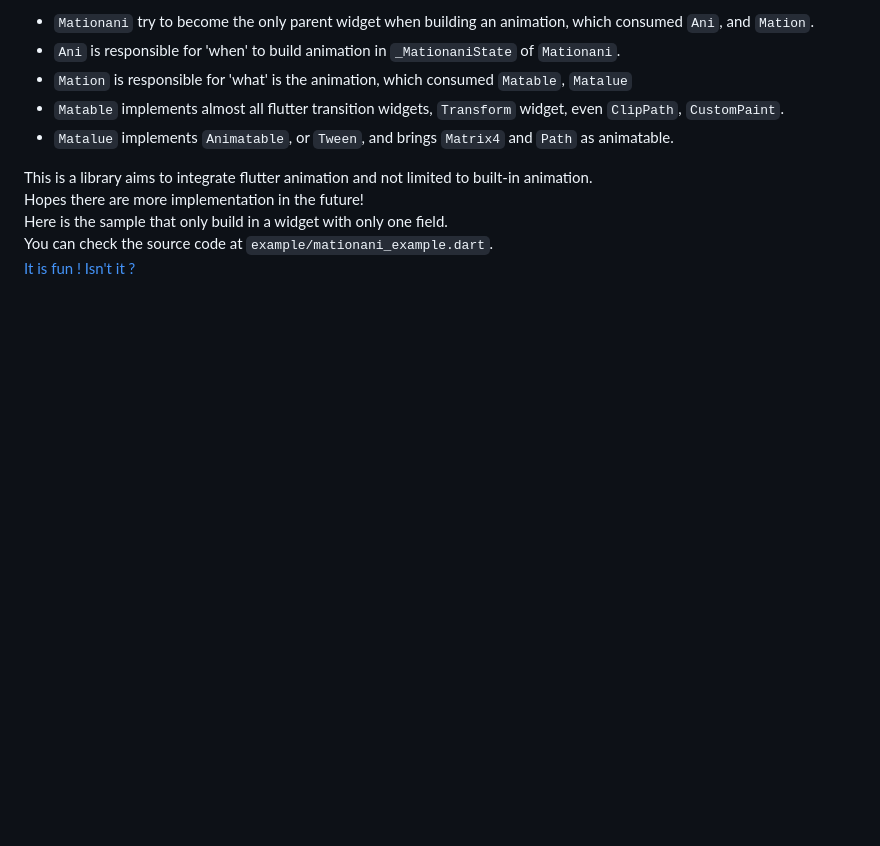
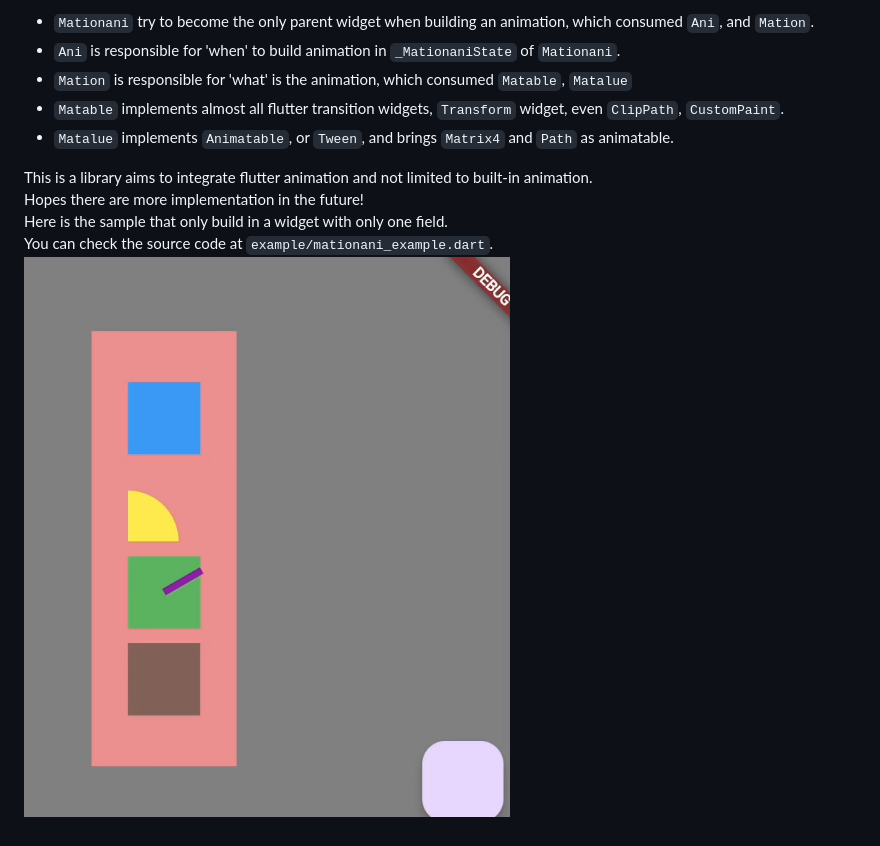
Before and after one commit to nomagicisreal/mationani, a Markdown page: README.md, the part around the change. Rendered like a GitHub page; pictures changed too: example/mationani_example.png (added); blank space fills up the shorter version.

Commit message:
2025-04-26 tidy up

```diff
--- a/README.md
+++ b/README.md
@@ -88,4 +88,4 @@ This is a library aims to integrate flutter animation and not limited to built-i
 Hopes there are more implementation in the future!\
 Here is the sample that only build in a widget with only one field.\
 You can check the source code at `example/mationani_example.dart`.\
-[It is fun ! Isn't it ?](https://raw.githubusercontent.com/nomagicisreal/mationani/main/example/mationani_example.mov)
+[![It is fun ! Isn't it ?](https://raw.githubusercontent.com/nomagicisreal/mationani/main/example/mationani_example.png)](https://raw.githubusercontent.com/nomagicisreal/mationani/main/example/mationani_example.mov)
```
